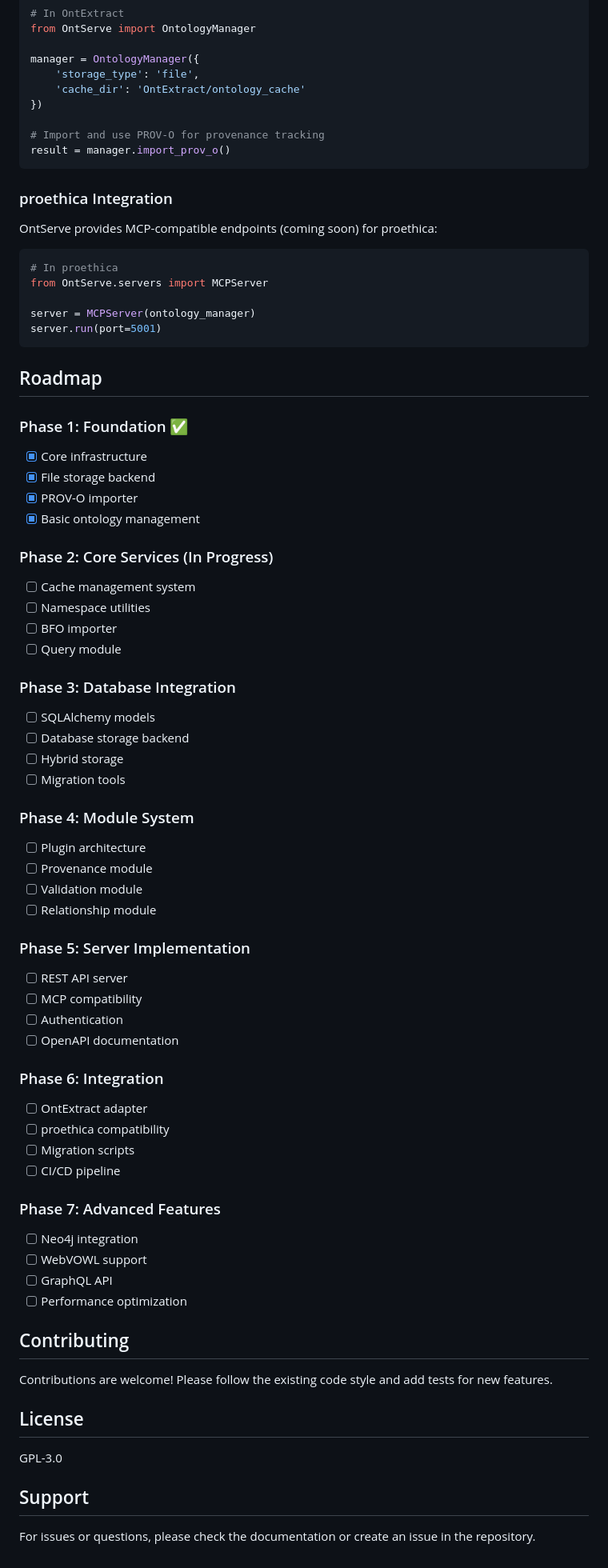
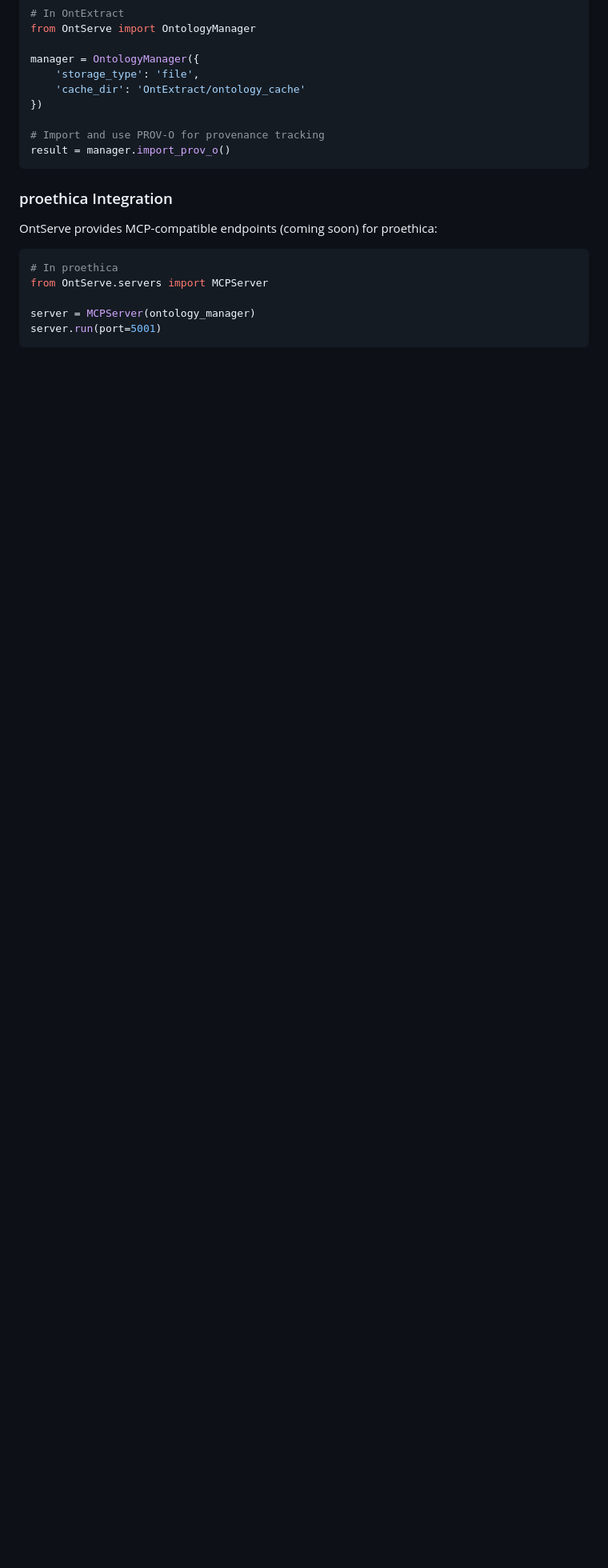
Before and after one commit to MatLab-Research/OntServe, a Markdown page: README.md, the part around the change. Shown: that part at 80% size. Drawn GitHub-style; blank space fills up the shorter version.

Commit message:
Update README.md
cleanup readme

````diff
--- a/README.md
+++ b/README.md
@@ -227,59 +227,3 @@ from OntServe.servers import MCPServer
 server = MCPServer(ontology_manager)
 server.run(port=5001)
 ```
-
-## Roadmap
-
-### Phase 1: Foundation ✅
-- [x] Core infrastructure
-- [x] File storage backend
-- [x] PROV-O importer
-- [x] Basic ontology management
-
-### Phase 2: Core Services (In Progress)
-- [ ] Cache management system
-- [ ] Namespace utilities
-- [ ] BFO importer
-- [ ] Query module
-
-### Phase 3: Database Integration
-- [ ] SQLAlchemy models
-- [ ] Database storage backend
-- [ ] Hybrid storage
-- [ ] Migration tools
-
-### Phase 4: Module System
-- [ ] Plugin architecture
-- [ ] Provenance module
-- [ ] Validation module
-- [ ] Relationship module
-
-### Phase 5: Server Implementation
-- [ ] REST API server
-- [ ] MCP compatibility
-- [ ] Authentication
-- [ ] OpenAPI documentation
-
-### Phase 6: Integration
-- [ ] OntExtract adapter
-- [ ] proethica compatibility
-- [ ] Migration scripts
-- [ ] CI/CD pipeline
-
-### Phase 7: Advanced Features
-- [ ] Neo4j integration
-- [ ] WebVOWL support
-- [ ] GraphQL API
-- [ ] Performance optimization
-
-## Contributing
-
-Contributions are welcome! Please follow the existing code style and add tests for new features.
-
-## License
-
-GPL-3.0
-
-## Support
-
-For issues or questions, please check the documentation or create an issue in the repository.
````
